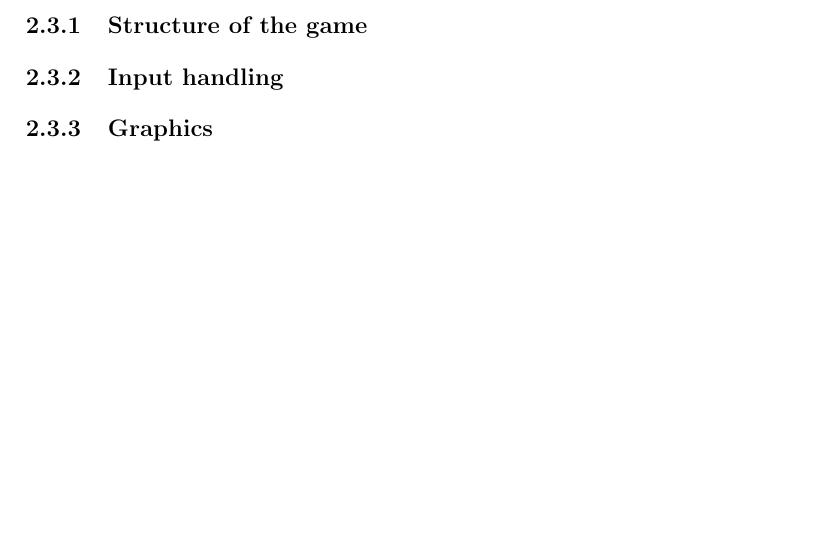
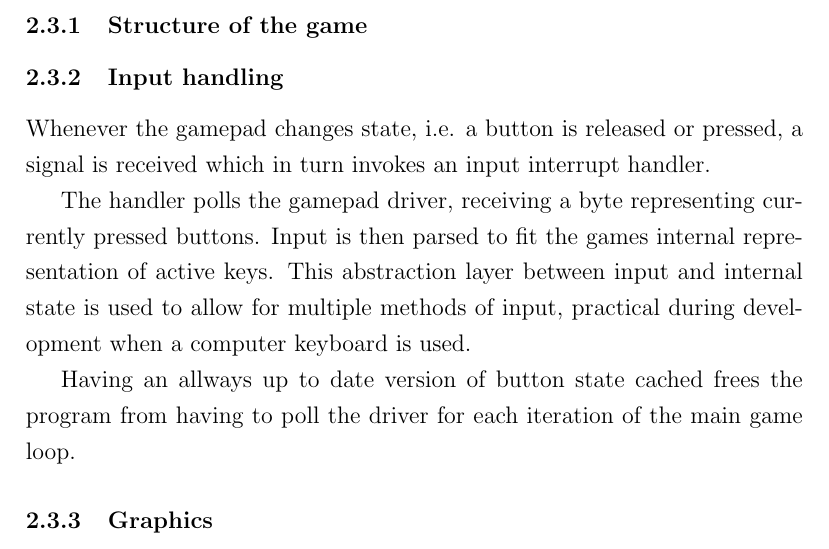
Before and after one commit to peterhgombos/EEDS, a LaTeX paper (ex3/report/report.tex, which reads ex3/report/description.tex): part of page 5 of 9, cut so that both start at the same text, the shorter picture padded with empty space. Compiled offline with pdfLaTeX.

Commit message:
Write about input handling in game section

```diff
--- a/ex3/report/description.tex
+++ b/ex3/report/description.tex
@@ -10,6 +10,18 @@
 
 \subsubsection{Input handling}
 
+Whenever the gamepad changes state, i.e. a button is released or pressed,
+a signal is received which in turn invokes an input interrupt handler.
+
+The handler polls the gamepad driver, receiving a byte representing currently
+pressed buttons. Input is then parsed to fit the games internal representation
+of active keys. This abstraction layer between input and internal state is used
+to allow for multiple methods of input, practical during development when a
+computer keyboard is used.
+
+Having an allways up to date version of button state cached frees the program
+from having to poll the driver for each iteration of the main game loop.
+
 \subsubsection{Graphics}
 
 \subsubsection{Energy efficiency optimization}
```
